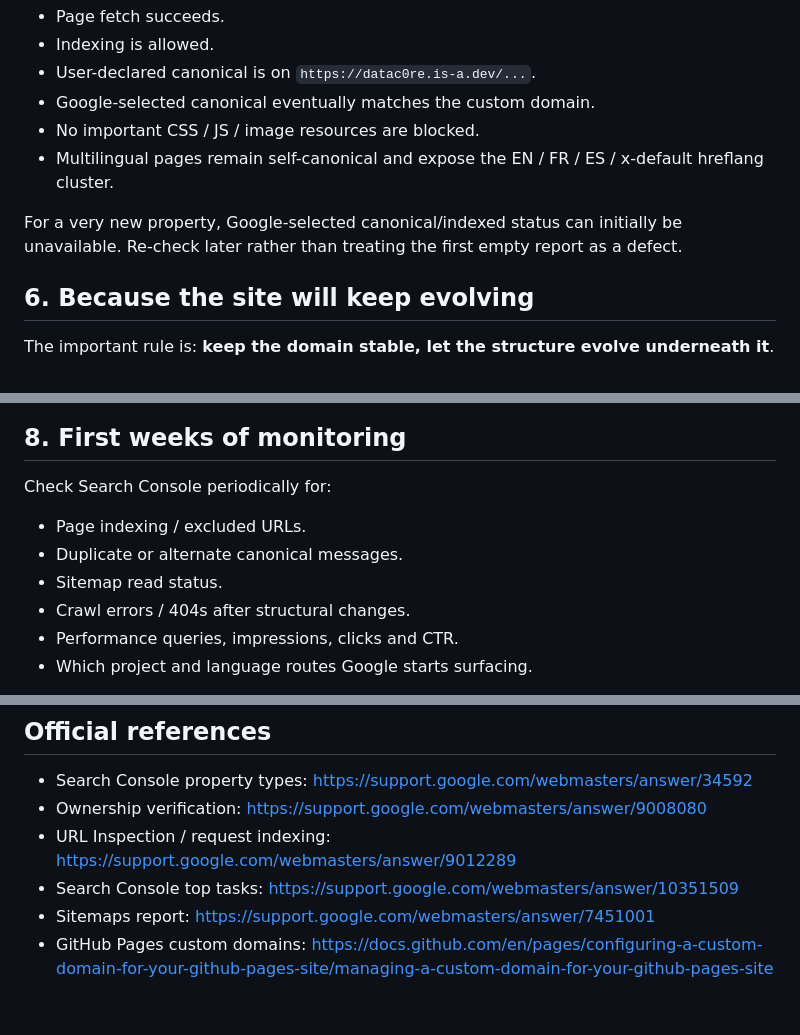
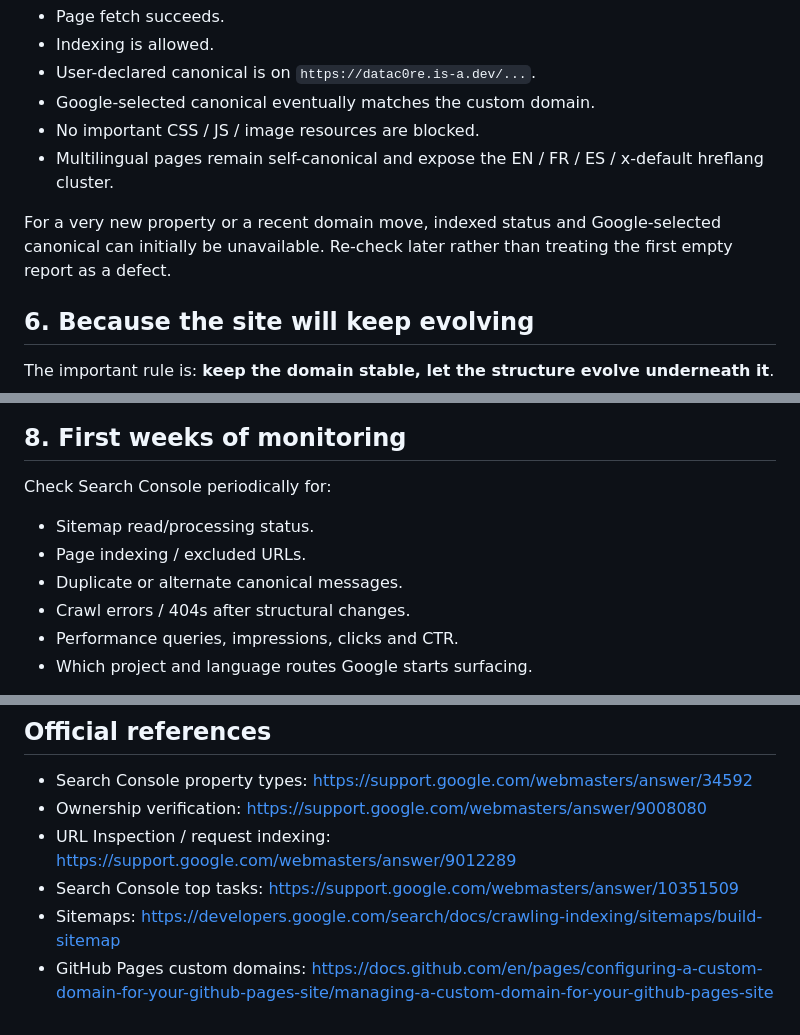
Before and after one commit to Rzbck/Data_C0re_.github.io, a Markdown page: GOOGLE_SEARCH_CONSOLE_SETUP.md, 3 parts joined by grey strips. Drawn GitHub-style.

```diff
--- a/GOOGLE_SEARCH_CONSOLE_SETUP.md
+++ b/GOOGLE_SEARCH_CONSOLE_SETUP.md
@@ -73,7 +71,7 @@ For a representative page, verify:
 - No important CSS / JS / image resources are blocked.
 - Multilingual pages remain self-canonical and expose the EN / FR / ES / x-default hreflang cluster.
 
-For a very new property, Google-selected canonical/indexed status can initially be unavailable. Re-check later rather than treating the first empty report as a defect.
+For a very new property or a recent domain move, indexed status and Google-selected canonical can initially be unavailable. Re-check later rather than treating the first empty report as a defect.
 
 ## 6. Because the site will keep evolving
 
@@ -114,9 +112,9 @@ The build workflow runs an origin synchronization pass so canonical URLs, `og:ur
 
 Check Search Console periodically for:
 
+- Sitemap read/processing status.
 - Page indexing / excluded URLs.
 - Duplicate or alternate canonical messages.
-- Sitemap read status.
 - Crawl errors / 404s after structural changes.
 - Performance queries, impressions, clicks and CTR.
 - Which project and language routes Google starts surfacing.
@@ -129,5 +127,5 @@ Do not optimize around one or two days of Search Console data. New properties an
 - Ownership verification: https://support.google.com/webmasters/answer/9008080
 - URL Inspection / request indexing: https://support.google.com/webmasters/answer/9012289
 - Search Console top tasks: https://support.google.com/webmasters/answer/10351509
-- Sitemaps report: https://support.google.com/webmasters/answer/7451001
+- Sitemaps: https://developers.google.com/search/docs/crawling-indexing/sitemaps/build-sitemap
 - GitHub Pages custom domains: https://docs.github.com/en/pages/configuring-a-custom-domain-for-your-github-pages-site/managing-a-custom-domain-for-your-github-pages-site
```
Also changed, not shown: other parts of GOOGLE_SEARCH_CONSOLE_SETUP.md (+19 -21 lines).
